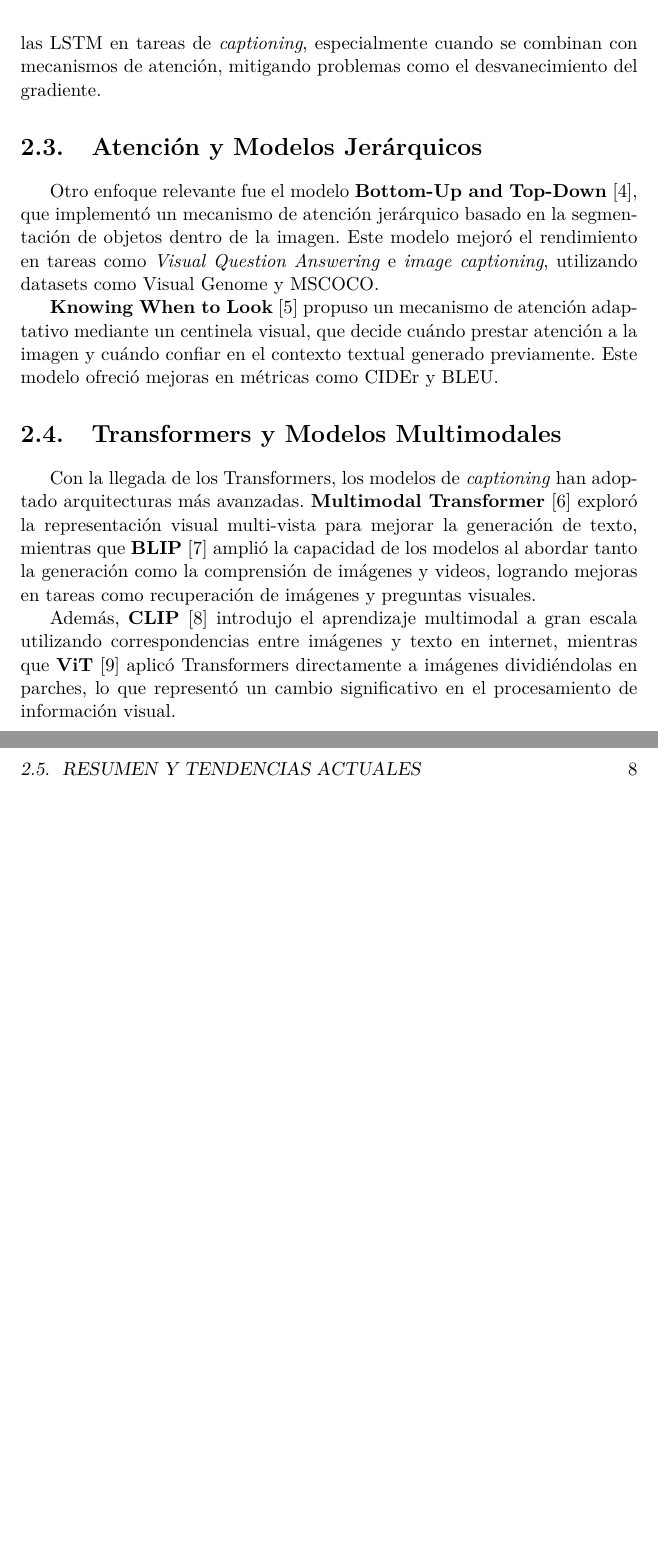
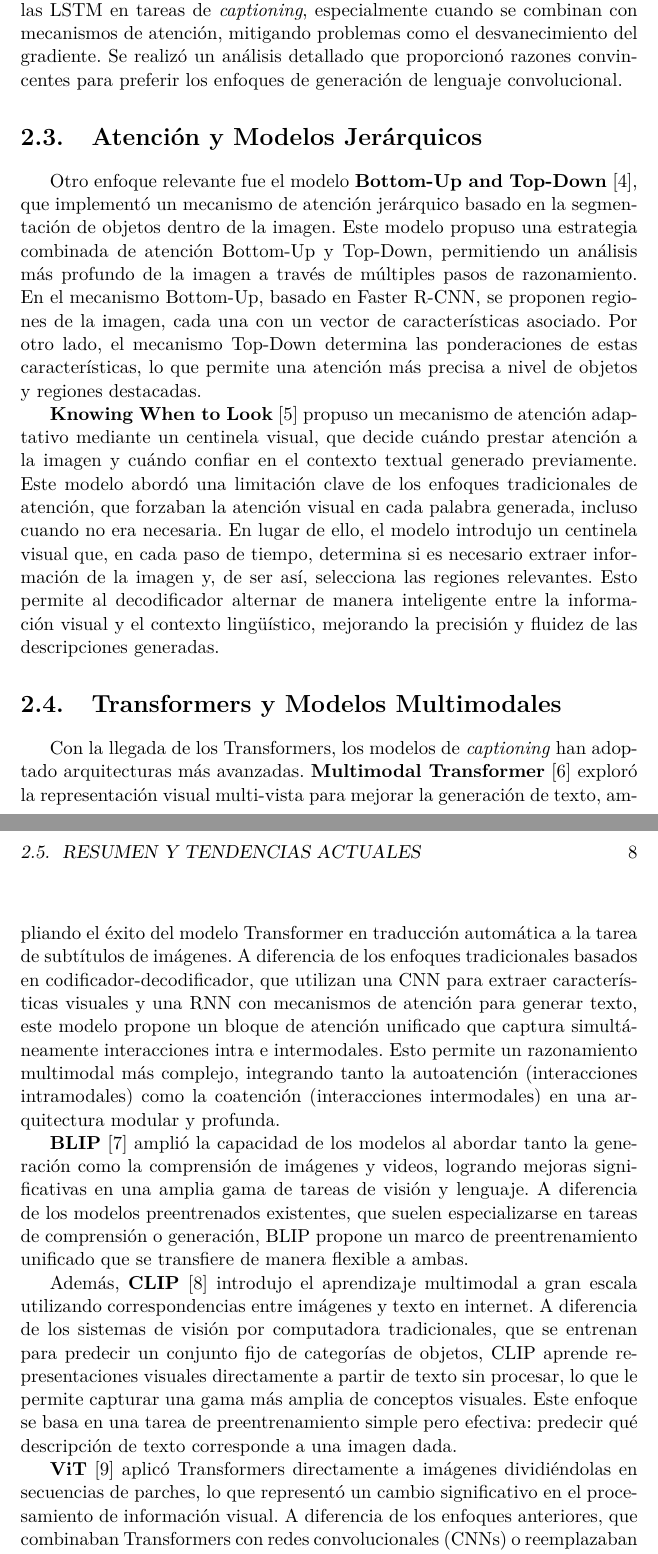
Before and after one commit to chriss8g/AltText-Generator, a LaTeX thesis (Report/Thesis.tex, which reads Report/MainMatter/EstadoArte.tex): two parts of pages 7 and 8 of 14 before the commit and two parts of pages 7 and 8 of 15 after it, joined at a grey line, cut so that both start at the same text, the shorter picture padded with empty space. Compiled offline with pdfLaTeX.

Commit message:
state of the art

```diff
--- a/Report/MainMatter/EstadoArte.tex
+++ b/Report/MainMatter/EstadoArte.tex
@@ -15,19 +15,23 @@ Posteriormente, \textbf{Show, Attend and Tell} \cite{xu2015show} introdujo mecan
 
 \section{Modelos Basados en Redes Convolucionales}
 
-En un intento por superar las limitaciones de las RNN, \textbf{Convolutional Image Captioning} \cite{aneja2018convcap} propuso una arquitectura basada en CNNs para la generación de texto. Este modelo demostró que las CNNs pueden superar a las LSTM en tareas de \textit{captioning}, especialmente cuando se combinan con mecanismos de atención, mitigando problemas como el desvanecimiento del gradiente.
+En un intento por superar las limitaciones de las RNN, \textbf{Convolutional Image Captioning} \cite{aneja2018convcap} propuso una arquitectura basada en CNNs para la generación de texto. Este modelo demostró que las CNNs pueden superar a las LSTM en tareas de \textit{captioning}, especialmente cuando se combinan con mecanismos de atención, mitigando problemas como el desvanecimiento del gradiente. Se realizó un análisis detallado que proporcionó razones convincentes para preferir los enfoques de generación de lenguaje convolucional.
 
 \section{Atención y Modelos Jerárquicos}
 
-Otro enfoque relevante fue el modelo \textbf{Bottom-Up and Top-Down} \cite{anderson2018bottom}, que implementó un mecanismo de atención jerárquico basado en la segmentación de objetos dentro de la imagen. Este modelo mejoró el rendimiento en tareas como \textit{Visual Question Answering} e \textit{image captioning}, utilizando datasets como Visual Genome y MSCOCO.
+Otro enfoque relevante fue el modelo \textbf{Bottom-Up and Top-Down} \cite{anderson2018bottom}, que implementó un mecanismo de atención jerárquico basado en la segmentación de objetos dentro de la imagen. Este modelo propuso una estrategia combinada de atención Bottom-Up y Top-Down, permitiendo un análisis más profundo de la imagen a través de múltiples pasos de razonamiento. En el mecanismo Bottom-Up, basado en Faster R-CNN, se proponen regiones de la imagen, cada una con un vector de características asociado. Por otro lado, el mecanismo Top-Down determina las ponderaciones de estas características, lo que permite una atención más precisa a nivel de objetos y regiones destacadas.
 
-\textbf{Knowing When to Look} \cite{lu2017knowing} propuso un mecanismo de atención adaptativo mediante un centinela visual, que decide cuándo prestar atención a la imagen y cuándo confiar en el contexto textual generado previamente. Este modelo ofreció mejoras en métricas como CIDEr y BLEU.
+\textbf{Knowing When to Look} \cite{lu2017knowing} propuso un mecanismo de atención adaptativo mediante un centinela visual, que decide cuándo prestar atención a la imagen y cuándo confiar en el contexto textual generado previamente. Este modelo abordó una limitación clave de los enfoques tradicionales de atención, que forzaban la atención visual en cada palabra generada, incluso cuando no era necesaria. En lugar de ello, el modelo introdujo un centinela visual que, en cada paso de tiempo, determina si es necesario extraer información de la imagen y, de ser así, selecciona las regiones relevantes. Esto permite al decodificador alternar de manera inteligente entre la información visual y el contexto lingüístico, mejorando la precisión y fluidez de las descripciones generadas.
 
 \section{Transformers y Modelos Multimodales}
 
-Con la llegada de los Transformers, los modelos de \textit{captioning} han adoptado arquitecturas más avanzadas. \textbf{Multimodal Transformer} \cite{yu2019multimodal} exploró la representación visual multi-vista para mejorar la generación de texto, mientras que \textbf{BLIP} \cite{li2022blip} amplió la capacidad de los modelos al abordar tanto la generación como la comprensión de imágenes y videos, logrando mejoras en tareas como recuperación de imágenes y preguntas visuales.
+Con la llegada de los Transformers, los modelos de \textit{captioning} han adoptado arquitecturas más avanzadas. \textbf{Multimodal Transformer} \cite{yu2019multimodal} exploró la representación visual multi-vista para mejorar la generación de texto, ampliando el éxito del modelo Transformer en traducción automática a la tarea de subtítulos de imágenes. A diferencia de los enfoques tradicionales basados en codificador-decodificador, que utilizan una CNN para extraer características visuales y una RNN con mecanismos de atención para generar texto, este modelo propone un bloque de atención unificado que captura simultáneamente interacciones intra e intermodales. Esto permite un razonamiento multimodal más complejo, integrando tanto la autoatención (interacciones intramodales) como la coatención (interacciones intermodales) en una arquitectura modular y profunda.
 
-Además, \textbf{CLIP} \cite{radford2021learning} introdujo el aprendizaje multimodal a gran escala utilizando correspondencias entre imágenes y texto en internet, mientras que \textbf{ViT} \cite{dosovitskiy2021image} aplicó Transformers directamente a imágenes dividiéndolas en parches, lo que representó un cambio significativo en el procesamiento de información visual.
+\textbf{BLIP} \cite{li2022blip} amplió la capacidad de los modelos al abordar tanto la generación como la comprensión de imágenes y videos, logrando mejoras significativas en una amplia gama de tareas de visión y lenguaje. A diferencia de los modelos preentrenados existentes, que suelen especializarse en tareas de comprensión o generación, BLIP propone un marco de preentrenamiento unificado que se transfiere de manera flexible a ambas.
+
+Además, \textbf{CLIP} \cite{radford2021learning} introdujo el aprendizaje multimodal a gran escala utilizando correspondencias entre imágenes y texto en internet. A diferencia de los sistemas de visión por computadora tradicionales, que se entrenan para predecir un conjunto fijo de categorías de objetos, CLIP aprende representaciones visuales directamente a partir de texto sin procesar, lo que le permite capturar una gama más amplia de conceptos visuales. Este enfoque se basa en una tarea de preentrenamiento simple pero efectiva: predecir qué descripción de texto corresponde a una imagen dada.
+
+\textbf{ViT} \cite{dosovitskiy2021image} aplicó Transformers directamente a imágenes dividiéndolas en secuencias de parches, lo que representó un cambio significativo en el procesamiento de información visual. A diferencia de los enfoques anteriores, que combinaban Transformers con redes convolucionales (CNNs) o reemplazaban solo ciertos componentes de las CNNs, ViT demostró que una arquitectura basada únicamente en Transformers puede lograr un rendimiento excepcional en tareas de clasificación de imágenes. Este enfoque elimina la dependencia de las CNNs, procesando las imágenes como secuencias de parches lineales y aplicando mecanismos de atención pura para capturar relaciones globales entre ellos.
 
 \section{Resumen y Tendencias Actuales}
 
--- a/Report/Thesis.tex
+++ b/Report/Thesis.tex
@@ -76,7 +76,6 @@
 \newcommand{\diff}[1]{\ensuremath{\mathrm{d}#1}}
 
 
-\newcommand{\lachinote}[2][noinline]{\todo[author=Lachi,backgroundcolor=cyan,linecolor=cyan,#1]{\footnotesize {#2}}}
 
 \newcommand{\correccion}[2][noinline]{\todo[backgroundcolor=pink,linecolor=pink,#1]{\scriptsize {#2}}}
 
```
Also changed, not shown: Report/Thesis.bbl, Report/Thesis.pdf, Report/MainMatter/EstadoArte.tex (2 more changed lines), 14 other files.
